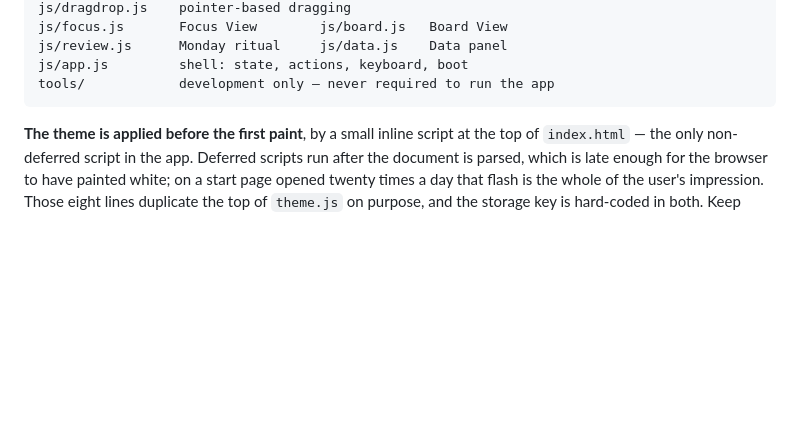
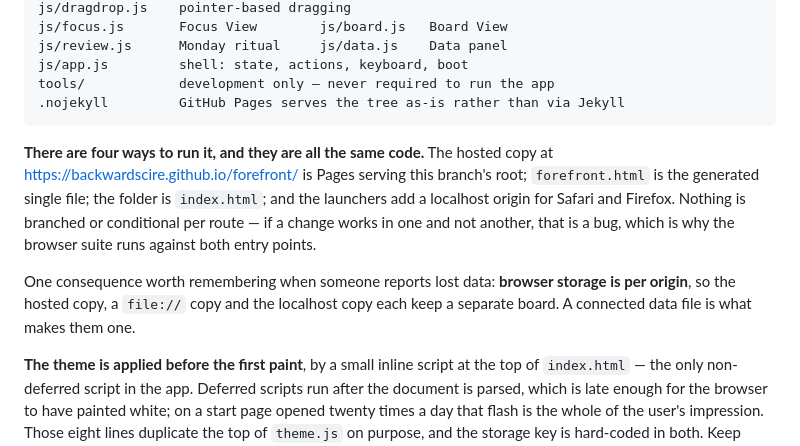
Before and after one commit to BackwardsCire/forefront, a Markdown page: CLAUDE.md, the part around the change. Rendered like a GitHub page; blank space fills up the shorter version.

````diff
--- a/CLAUDE.md
+++ b/CLAUDE.md
@@ -90,7 +90,20 @@ js/focus.js       Focus View        js/board.js   Board View
 js/review.js      Monday ritual     js/data.js    Data panel
 js/app.js         shell: state, actions, keyboard, boot
 tools/            development only — never required to run the app
+.nojekyll         GitHub Pages serves the tree as-is rather than via Jekyll
 ```
+
+**There are four ways to run it, and they are all the same code.** The hosted
+copy at <https://backwardscire.github.io/forefront/> is Pages serving this
+branch's root; `forefront.html` is the generated single file; the folder is
+`index.html`; and the launchers add a localhost origin for Safari and Firefox.
+Nothing is branched or conditional per route — if a change works in one and not
+another, that is a bug, which is why the browser suite runs against both entry
+points.
+
+One consequence worth remembering when someone reports lost data: **browser
+storage is per origin**, so the hosted copy, a `file://` copy and the localhost
+copy each keep a separate board. A connected data file is what makes them one.
 
 **The theme is applied before the first paint**, by a small inline script at the
 top of `index.html` — the only non-deferred script in the app. Deferred scripts
````
Also changed, not shown: README.md (+45 -15 lines).
